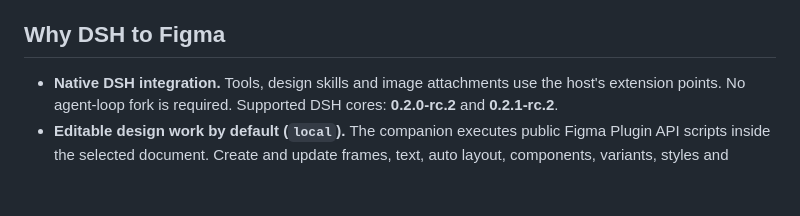
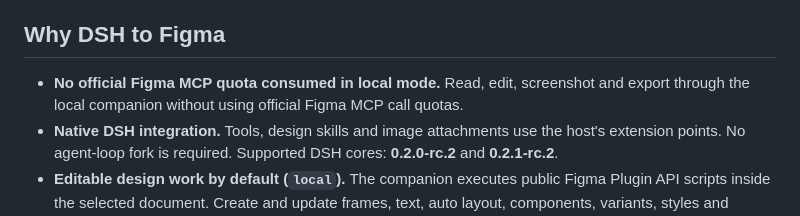
Before and after one commit to Duoasa/DSH-to-Figma, a Markdown page: README.md, the part around the change. GitHub-like rendering; blank space fills up the shorter version.

Commit message:
docs: highlight local mode without official MCP quota usage

```diff
--- a/README.md
+++ b/README.md
@@ -24,6 +24,7 @@ Read and edit Figma with a native DSH plugin and an automatically paired canvas
 
 ## Why DSH to Figma
 
+- **No official Figma MCP quota consumed in local mode.** Read, edit, screenshot and export through the local companion without using official Figma MCP call quotas.
 - **Native DSH integration.** Tools, design skills and image attachments use the host's extension points. No agent-loop fork is required. Supported DSH cores: **0.2.0-rc.2** and **0.2.1-rc.2**.
 - **Editable design work by default (`local`).** The companion executes public Figma Plugin API scripts inside the selected document. Create and update frames, text, auto layout, components, variants, styles and variables.
 - **A design-to-code workflow.** Inspect the layer tree, layout, CSS and assets, then let the host agent implement them in the current workspace.
```
Also changed, not shown: README.zh-CN.md (+1 -0 lines).
